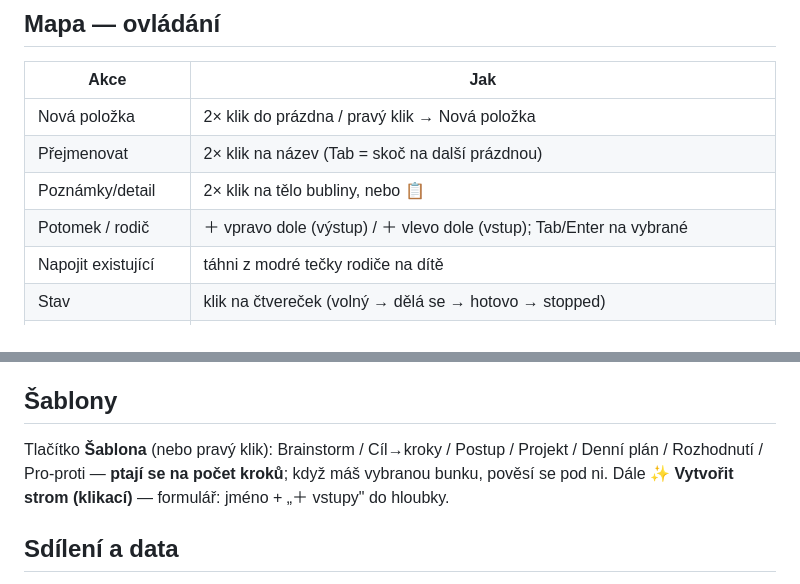
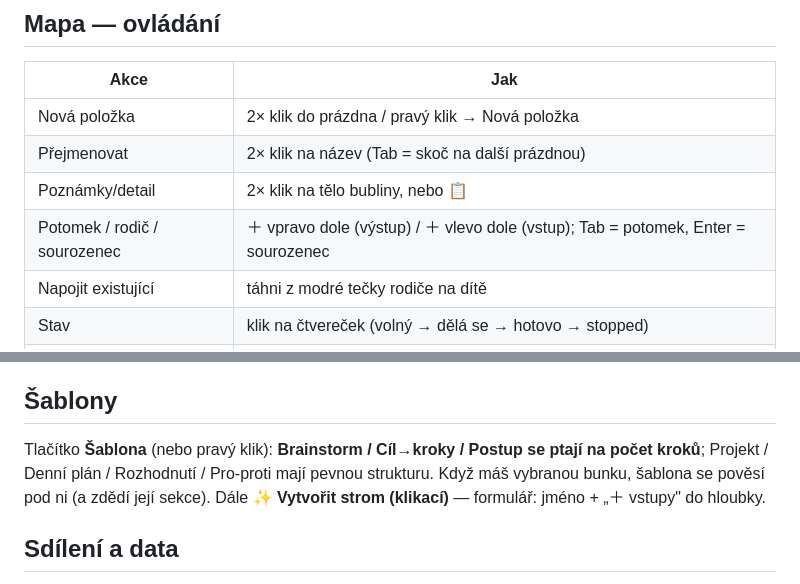
Before and after one commit to DukrCZ/meatball-tracker, a Markdown page: README.md, 2 parts joined by grey strips. Rendered like a GitHub page.

Commit message:
audit fixes

```diff
--- a/README.md
+++ b/README.md
@@ -26,7 +26,7 @@ Velký svítící pruh nahoře: **co právě děláš + jak dlouho**.
 | Nová položka | 2× klik do prázdna / pravý klik → Nová položka |
 | Přejmenovat | 2× klik na název (Tab = skoč na další prázdnou) |
 | Poznámky/detail | 2× klik na tělo bubliny, nebo 📋 |
-| Potomek / rodič | ＋ vpravo dole (výstup) / ＋ vlevo dole (vstup); Tab/Enter na vybrané |
+| Potomek / rodič / sourozenec | ＋ vpravo dole (výstup) / ＋ vlevo dole (vstup); Tab = potomek, Enter = sourozenec |
 | Napojit existující | táhni z modré tečky rodiče na dítě |
 | Stav | klik na čtvereček (volný → dělá se → hotovo → stopped) |
 | Posun jedné bubliny | táhni; **Shift+táhni = celá propojená skupina** |
@@ -68,7 +68,7 @@ V 📋 detailu: řádky materiálu (množství umí počty: `9*64`, `2*27+5`) +
 
 ## Šablony
 
-Tlačítko **Šablona** (nebo pravý klik): Brainstorm / Cíl→kroky / Postup / Projekt / Denní plán / Rozhodnutí / Pro-proti — **ptají se na počet kroků**; když máš vybranou bunku, pověsí se pod ni. Dále **✨ Vytvořit strom (klikací)** — formulář: jméno + „＋ vstupy" do hloubky.
+Tlačítko **Šablona** (nebo pravý klik): **Brainstorm / Cíl→kroky / Postup se ptají na počet kroků**; Projekt / Denní plán / Rozhodnutí / Pro-proti mají pevnou strukturu. Když máš vybranou bunku, šablona se pověsí pod ni (a zdědí její sekce). Dále **✨ Vytvořit strom (klikací)** — formulář: jméno + „＋ vstupy" do hloubky.
 
 ## Sdílení a data
 
```
